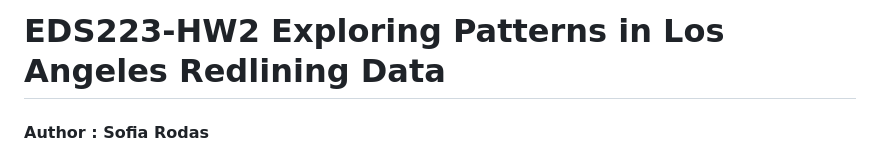
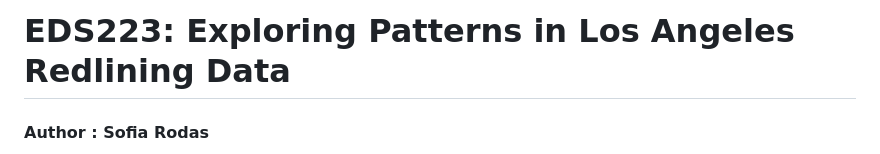
Before and after one commit to sofiiir/eds223-hw2, a Markdown page: README.md, the part around the change. Rendered like a GitHub page.

Commit message:
Update README.md
Remove unprofessional language

```diff
--- a/README.md
+++ b/README.md
@@ -1,4 +1,4 @@
-# EDS223-HW2 Exploring Patterns in Los Angeles Redlining Data
+# EDS223: Exploring Patterns in Los Angeles Redlining Data
 #### Author : Sofia Rodas
 
 This repository explores enviornmental justice issues by exploring historic redlining in Los Angeles and how these neighborhoods are still experiencing an unequal burden in negative environmental environments including increased  exposure to environmental toxins and less access to nature. As a racially diverse area of the United States, Los Angeles acts as a case study for the far reaching environmental injustices that occur nationwide. In the 1930's the Home Owner's Loan Corporation (HOLC) gave neighborhoods grades from A to D defining what portions of the city they perceived as worthy of real estate investments. Grade A was given to "more desirable" neighborhoods ranging down to grade D, "more undesirable" neighborhoods. These grades were given based on racial prejudices.  This project explores contemporary symptoms of what has come to be known as redlining.
```
